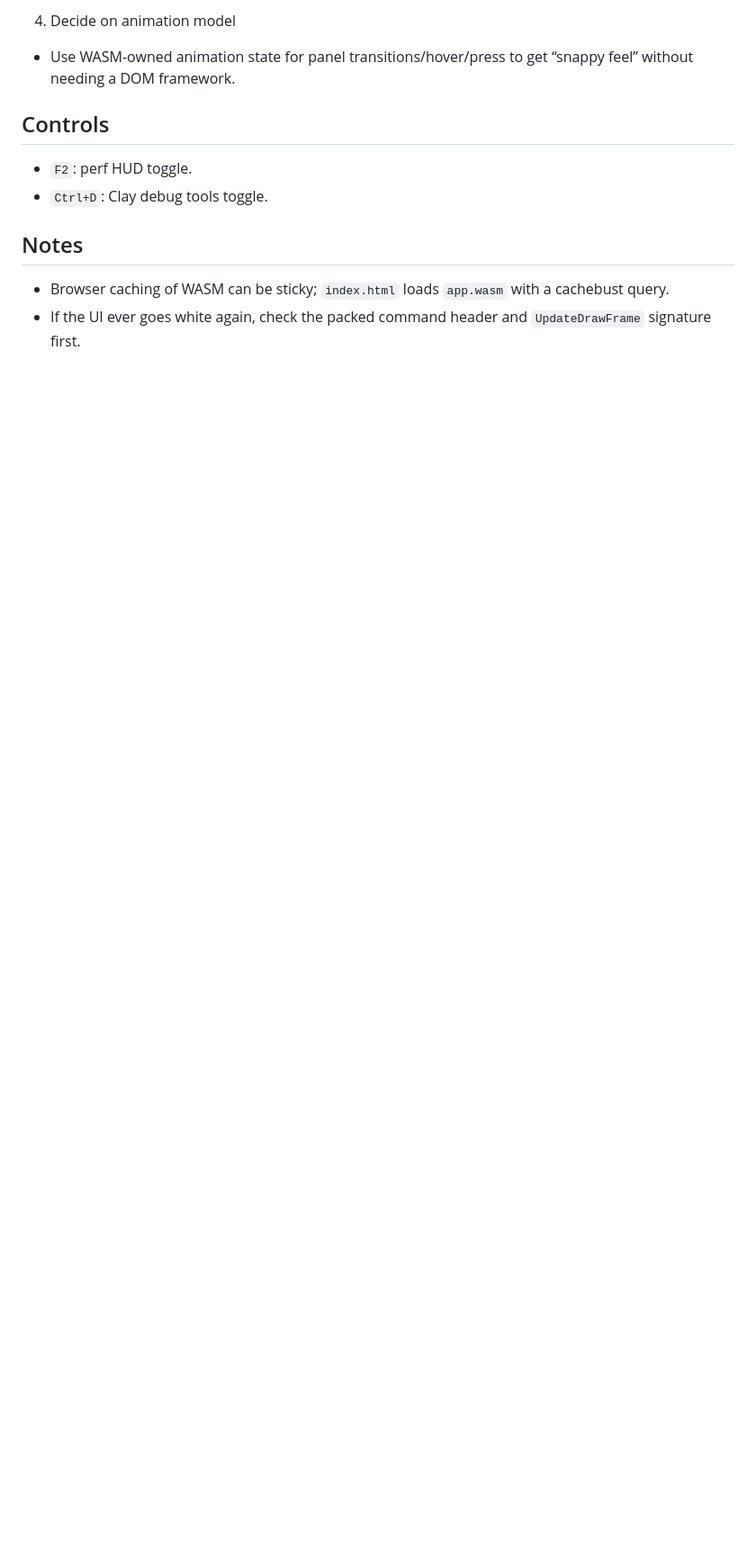
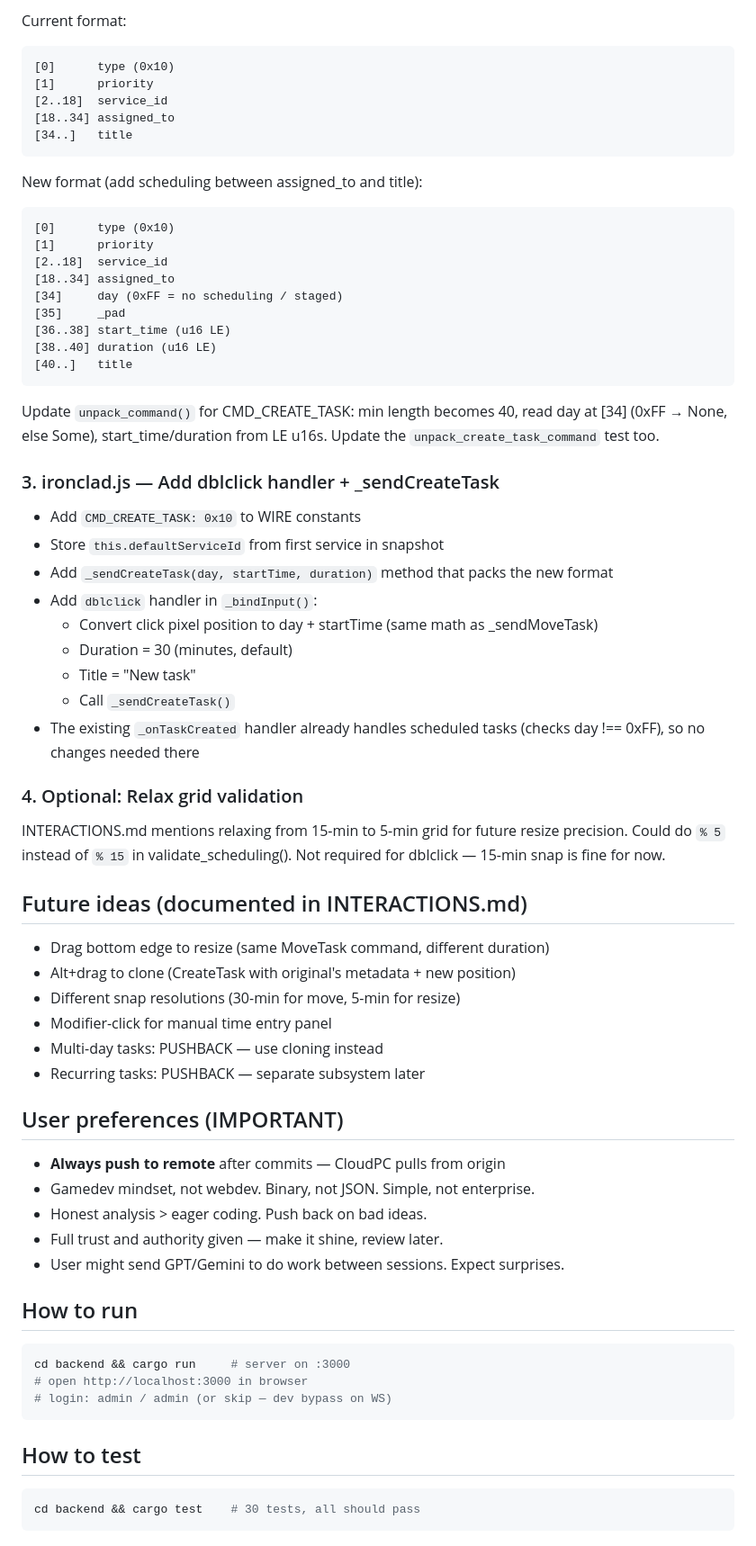
Before and after one commit to darxtarr/txxt, a Markdown page: .opencode/handover.md, the part around one of its changes. Shown at 90% size. Rendered like a GitHub page; blank space fills up the shorter version.

````diff
--- a/.opencode/handover.md
+++ b/.opencode/handover.md
@@ -61,13 +67,76 @@ This is intentionally temporary; tighten it later.
 
-4) Decide on animation model
-- Use WASM-owned animation state for panel transitions/hover/press to get “snappy feel” without needing a DOM framework.
+Current format:
+```
+[0]      type (0x10)
+[1]      priority
+[2..18]  service_id
+[18..34] assigned_to
+[34..]   title
+```
 
-## Controls
+New format (add scheduling between assigned_to and title):
+```
+[0]      type (0x10)
+[1]      priority
+[2..18]  service_id
+[18..34] assigned_to
+[34]     day (0xFF = no scheduling / staged)
+[35]     _pad
+[36..38] start_time (u16 LE)
+[38..40] duration (u16 LE)
+[40..]   title
+```
 
-- `F2`: perf HUD toggle.
-- `Ctrl+D`: Clay debug tools toggle.
+Update `unpack_command()` for CMD_CREATE_TASK: min length becomes 40,
+read day at [34] (0xFF → None, else Some), start_time/duration from LE u16s.
+Update the `unpack_create_task_command` test too.
 
-## Notes
+### 3. ironclad.js — Add dblclick handler + _sendCreateTask
 
-- Browser caching of WASM can be sticky; `index.html` loads `app.wasm` with a cachebust query.
-- If the UI ever goes white again, check the packed command header and `UpdateDrawFrame` signature first.
+- Add `CMD_CREATE_TASK: 0x10` to WIRE constants
+- Store `this.defaultServiceId` from first service in snapshot
+- Add `_sendCreateTask(day, startTime, duration)` method that packs the new format
+- Add `dblclick` handler in `_bindInput()`:
+  - Convert click pixel position to day + startTime (same math as _sendMoveTask)
+  - Duration = 30 (minutes, default)
+  - Title = "New task"
+  - Call `_sendCreateTask()`
+- The existing `_onTaskCreated` handler already handles scheduled tasks
+  (checks day !== 0xFF), so no changes needed there
+
+### 4. Optional: Relax grid validation
+
+INTERACTIONS.md mentions relaxing from 15-min to 5-min grid for future
+resize precision. Could do `% 5` instead of `% 15` in validate_scheduling().
+Not required for dblclick — 15-min snap is fine for now.
+
+## Future ideas (documented in INTERACTIONS.md)
+
+- Drag bottom edge to resize (same MoveTask command, different duration)
+- Alt+drag to clone (CreateTask with original's metadata + new position)
+- Different snap resolutions (30-min for move, 5-min for resize)
+- Modifier-click for manual time entry panel
+- Multi-day tasks: PUSHBACK — use cloning instead
+- Recurring tasks: PUSHBACK — separate subsystem later
+
+## User preferences (IMPORTANT)
+
+- **Always push to remote** after commits — CloudPC pulls from origin
+- Gamedev mindset, not webdev. Binary, not JSON. Simple, not enterprise.
+- Honest analysis > eager coding. Push back on bad ideas.
+- Full trust and authority given — make it shine, review later.
+- User might send GPT/Gemini to do work between sessions. Expect surprises.
+
+## How to run
+
+```bash
+cd backend && cargo run     # server on :3000
+# open http://localhost:3000 in browser
+# login: admin / admin (or skip — dev bypass on WS)
+```
+
+## How to test
+
+```bash
+cd backend && cargo test    # 30 tests, all should pass
+```
````
Also changed, not shown: other parts of .opencode/handover.md (+48 -42 lines).
